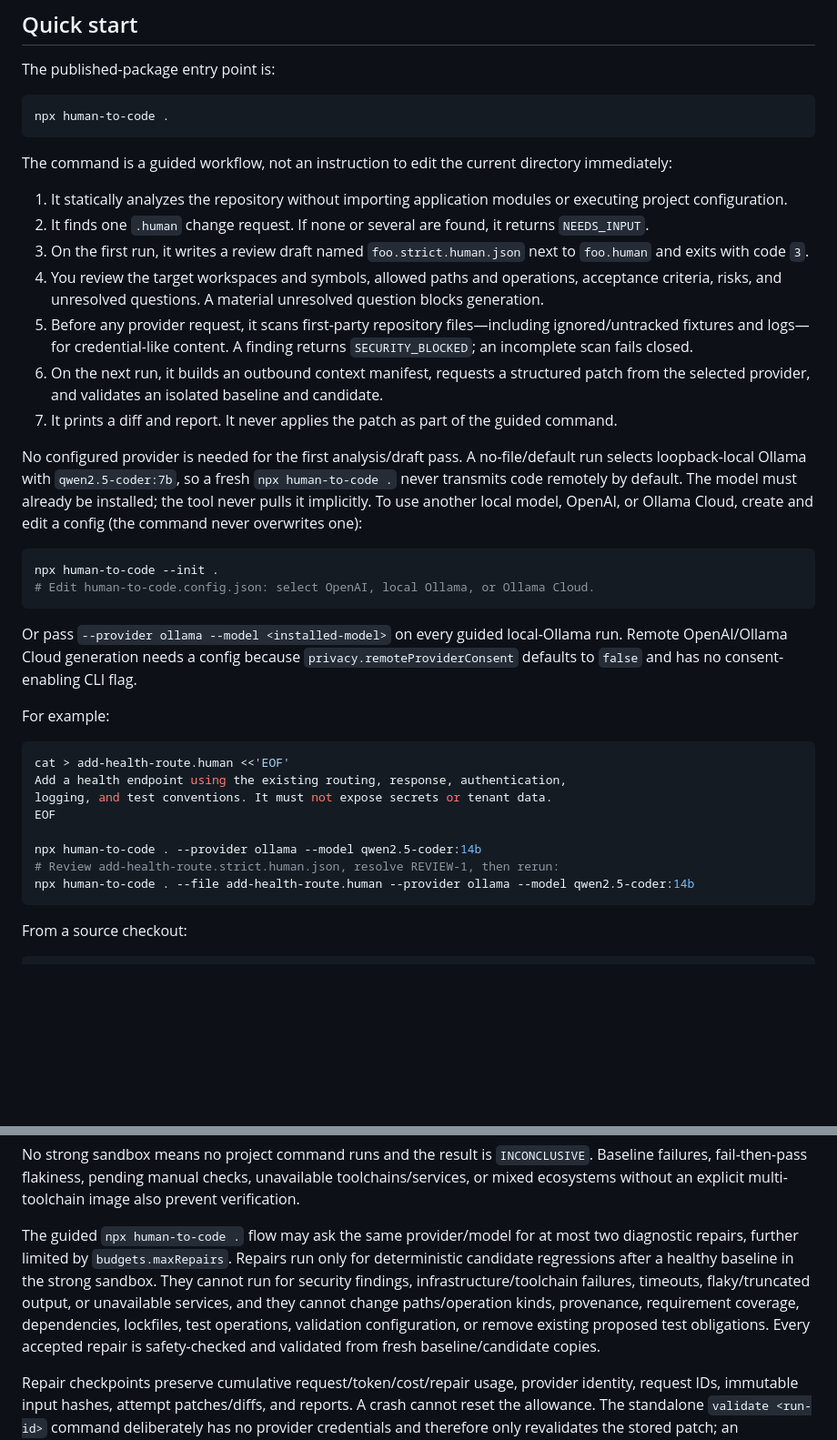
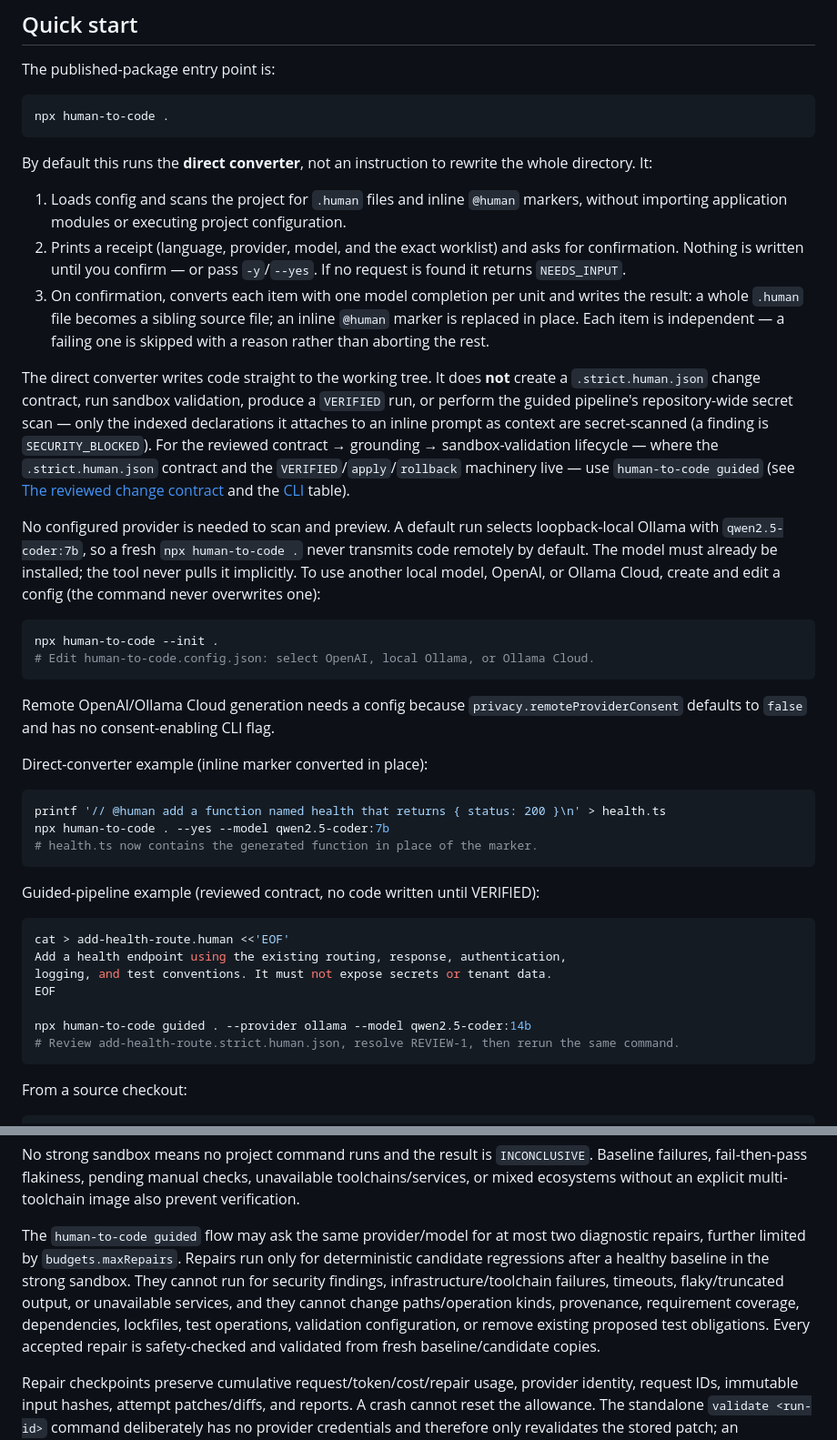
Before and after one commit to Sharjeelbaig/Human-To-Code, a Markdown page: Readme.md, 2 parts joined by grey strips. Shown at 91% size. GitHub-like rendering; blank space fills up the shorter version.

Commit message:
feat: update README to clarify functionality of direct converter and guided pipeline; enhance examples for better understanding

````diff
--- a/Readme.md
+++ b/Readme.md
@@ -46,26 +51,32 @@ The published-package entry point is:
 npx human-to-code .
 ```
 
-The command is a guided workflow, not an instruction to edit the current directory immediately:
+By default this runs the **direct converter**, not an instruction to rewrite the whole directory. It:
 
-1. It statically analyzes the repository without importing application modules or executing project configuration.
-2. It finds one `.human` change request. If none or several are found, it returns `NEEDS_INPUT`.
-3. On the first run, it writes a review draft named `foo.strict.human.json` next to `foo.human` and exits with code `3`.
-4. You review the target workspaces and symbols, allowed paths and operations, acceptance criteria, risks, and unresolved questions. A material unresolved question blocks generation.
-5. Before any provider request, it scans first-party repository files—including ignored/untracked fixtures and logs—for credential-like content. A finding returns `SECURITY_BLOCKED`; an incomplete scan fails closed.
-6. On the next run, it builds an outbound context manifest, requests a structured patch from the selected provider, and validates an isolated baseline and candidate.
-7. It prints a diff and report. It never applies the patch as part of the guided command.
+1. Loads config and scans the project for `.human` files and inline `@human` markers, without importing application modules or executing project configuration.
+2. Prints a receipt (language, provider, model, and the exact worklist) and asks for confirmation. Nothing is written until you confirm — or pass `-y`/`--yes`. If no request is found it returns `NEEDS_INPUT`.
+3. On confirmation, converts each item with one model completion per unit and writes the result: a whole `.human` file becomes a sibling source file; an inline `@human` marker is replaced in place. Each item is independent — a failing one is skipped with a reason rather than aborting the rest.
 
-No configured provider is needed for the first analysis/draft pass. A no-file/default run selects loopback-local Ollama with `qwen2.5-coder:7b`, so a fresh `npx human-to-code .` never transmits code remotely by default. The model must already be installed; the tool never pulls it implicitly. To use another local model, OpenAI, or Ollama Cloud, create and edit a config (the command never overwrites one):
+The direct converter writes code straight to the working tree. It does **not** create a `.strict.human.json` change contract, run sandbox validation, produce a `VERIFIED` run, or perform the guided pipeline's repository-wide secret scan — only the indexed declarations it attaches to an inline prompt as context are secret-scanned (a finding is `SECURITY_BLOCKED`). For the reviewed contract → grounding → sandbox-validation lifecycle — where the `.strict.human.json` contract and the `VERIFIED`/`apply`/`rollback` machinery live — use `human-to-code guided` (see [The reviewed change contract](#the-reviewed-change-contract) and the [CLI](#cli) table).
+
+No configured provider is needed to scan and preview. A default run selects loopback-local Ollama with `qwen2.5-coder:7b`, so a fresh `npx human-to-code .` never transmits code remotely by default. The model must already be installed; the tool never pulls it implicitly. To use another local model, OpenAI, or Ollama Cloud, create and edit a config (the command never overwrites one):
 
 ```bash
 npx human-to-code --init .
 # Edit human-to-code.config.json: select OpenAI, local Ollama, or Ollama Cloud.
 ```
 
-Or pass `--provider ollama --model <installed-model>` on every guided local-Ollama run. Remote OpenAI/Ollama Cloud generation needs a config because `privacy.remoteProviderConsent` defaults to `false` and has no consent-enabling CLI flag.
+Remote OpenAI/Ollama Cloud generation needs a config because `privacy.remoteProviderConsent` defaults to `false` and has no consent-enabling CLI flag.
 
-For example:
+Direct-converter example (inline marker converted in place):
+
+```bash
+printf '// @human add a function named health that returns { status: 200 }\n' > health.ts
+npx human-to-code . --yes --model qwen2.5-coder:7b
+# health.ts now contains the generated function in place of the marker.
+```
+
+Guided-pipeline example (reviewed contract, no code written until VERIFIED):
 
 ```bash
 cat > add-health-route.human <<'EOF'
@@ -73,9 +84,8 @@ Add a health endpoint using the existing routing, response, authentication,
 logging, and test conventions. It must not expose secrets or tenant data.
 EOF
 
-npx human-to-code . --provider ollama --model qwen2.5-coder:14b
-# Review add-health-route.strict.human.json, resolve REVIEW-1, then rerun:
-npx human-to-code . --file add-health-route.human --provider ollama --model qwen2.5-coder:14b
+npx human-to-code guided . --provider ollama --model qwen2.5-coder:14b
+# Review add-health-route.strict.human.json, resolve REVIEW-1, then rerun the same command.
 ```
 
 From a source checkout:
@@ -420,7 +430,7 @@ Captured stdout and stderr are scanned before report persistence. If either cont
 
 No strong sandbox means no project command runs and the result is `INCONCLUSIVE`. Baseline failures, fail-then-pass flakiness, pending manual checks, unavailable toolchains/services, or mixed ecosystems without an explicit multi-toolchain image also prevent verification.
 
-The guided `npx human-to-code .` flow may ask the same provider/model for at most two diagnostic repairs, further limited by `budgets.maxRepairs`. Repairs run only for deterministic candidate regressions after a healthy baseline in the strong sandbox. They cannot run for security findings, infrastructure/toolchain failures, timeouts, flaky/truncated output, or unavailable services, and they cannot change paths/operation kinds, provenance, requirement coverage, dependencies, lockfiles, test operations, validation configuration, or remove existing proposed test obligations. Every accepted repair is safety-checked and validated from fresh baseline/candidate copies.
+The `human-to-code guided` flow may ask the same provider/model for at most two diagnostic repairs, further limited by `budgets.maxRepairs`. Repairs run only for deterministic candidate regressions after a healthy baseline in the strong sandbox. They cannot run for security findings, infrastructure/toolchain failures, timeouts, flaky/truncated output, or unavailable services, and they cannot change paths/operation kinds, provenance, requirement coverage, dependencies, lockfiles, test operations, validation configuration, or remove existing proposed test obligations. Every accepted repair is safety-checked and validated from fresh baseline/candidate copies.
 
 Repair checkpoints preserve cumulative request/token/cost/repair usage, provider identity, request IDs, immutable input hashes, attempt patches/diffs, and reports. A crash cannot reset the allowance. The standalone `validate <run-id>` command deliberately has no provider credentials and therefore only revalidates the stored patch; an embedding caller can continue any remaining repair allowance only by supplying the exact original provider and persisted configuration.
 
````
Also changed, not shown: other parts of Readme.md (+8 -3 lines).
